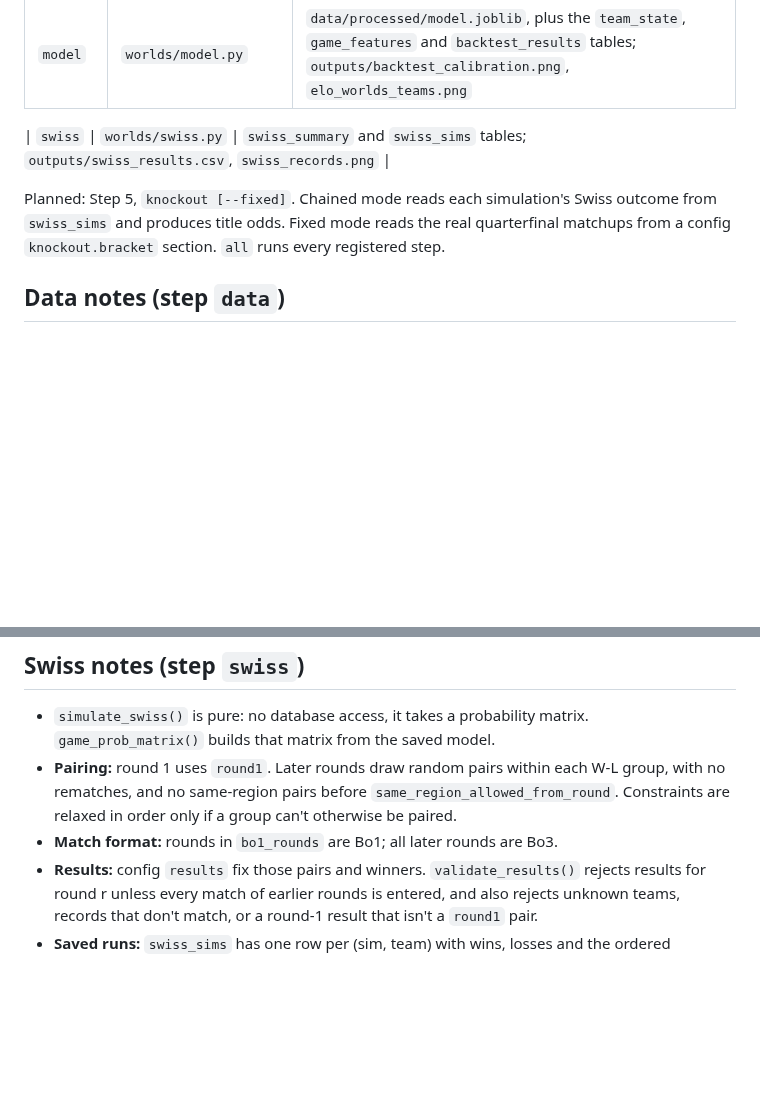
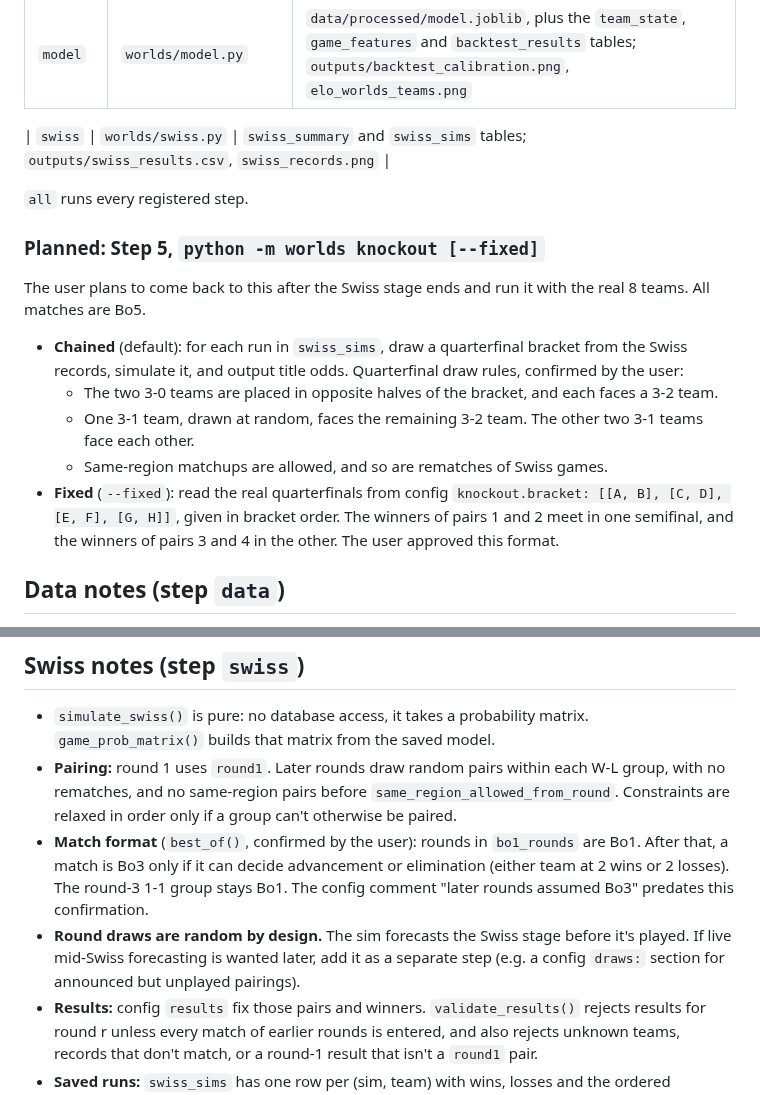
Before and after one commit to dahlia-foo/worlds_2026_title_probabilities, a Markdown page: CLAUDE.md, 2 parts joined by grey strips. Rendered like a GitHub page; blank space fills up the shorter version.

```diff
--- a/CLAUDE.md
+++ b/CLAUDE.md
@@ -39,7 +39,15 @@ After finishing a step, add `notes/0N-<step>.md`. Write it as a short project re
 
 | `swiss` | `worlds/swiss.py` | `swiss_summary` and `swiss_sims` tables; `outputs/swiss_results.csv`, `swiss_records.png` |
 
-Planned: Step 5, `knockout [--fixed]`. Chained mode reads each simulation's Swiss outcome from `swiss_sims` and produces title odds. Fixed mode reads the real quarterfinal matchups from a config `knockout.bracket` section. `all` runs every registered step.
+`all` runs every registered step.
+
+### Planned: Step 5, `python -m worlds knockout [--fixed]`
+The user plans to come back to this after the Swiss stage ends and run it with the real 8 teams. All matches are Bo5.
+- **Chained** (default): for each run in `swiss_sims`, draw a quarterfinal bracket from the Swiss records, simulate it, and output title odds. Quarterfinal draw rules, confirmed by the user:
+  - The two 3-0 teams are placed in opposite halves of the bracket, and each faces a 3-2 team.
+  - One 3-1 team, drawn at random, faces the remaining 3-2 team. The other two 3-1 teams face each other.
+  - Same-region matchups are allowed, and so are rematches of Swiss games.
+- **Fixed** (`--fixed`): read the real quarterfinals from config `knockout.bracket: [[A, B], [C, D], [E, F], [G, H]]`, given in bracket order. The winners of pairs 1 and 2 meet in one semifinal, and the winners of pairs 3 and 4 in the other. The user approved this format.
 
 ## Data notes (step `data`)
 - OE has 12 rows per game: 10 players and 2 `position=="team"` rows. Games that don't match this shape are dropped.
@@ -73,7 +81,8 @@ Planned: Step 5, `knockout [--fixed]`. Chained mode reads each simulation's Swis
 ## Swiss notes (step `swiss`)
 - `simulate_swiss()` is pure: no database access, it takes a probability matrix. `game_prob_matrix()` builds that matrix from the saved model.
 - **Pairing:** round 1 uses `round1`. Later rounds draw random pairs within each W-L group, with no rematches, and no same-region pairs before `same_region_allowed_from_round`. Constraints are relaxed in order only if a group can't otherwise be paired.
-- **Match format:** rounds in `bo1_rounds` are Bo1; all later rounds are Bo3.
+- **Match format** (`best_of()`, confirmed by the user): rounds in `bo1_rounds` are Bo1. After that, a match is Bo3 only if it can decide advancement or elimination (either team at 2 wins or 2 losses). The round-3 1-1 group stays Bo1. The config comment "later rounds assumed Bo3" predates this confirmation.
+- **Round draws are random by design.** The sim forecasts the Swiss stage before it's played. If live mid-Swiss forecasting is wanted later, add it as a separate step (e.g. a config `draws:` section for announced but unplayed pairings).
 - **Results:** config `results` fix those pairs and winners. `validate_results()` rejects results for round r unless every match of earlier rounds is entered, and also rejects unknown teams, records that don't match, or a round-1 result that isn't a `round1` pair.
 - **Saved runs:** `swiss_sims` has one row per (sim, team) with wins, losses and the ordered opponents (comma-joined). The chained knockout step reads these.
 
```
Also changed, not shown: notes/04-swiss.md (+23 -22 lines), outputs/swiss_records.png, 3 other files.
